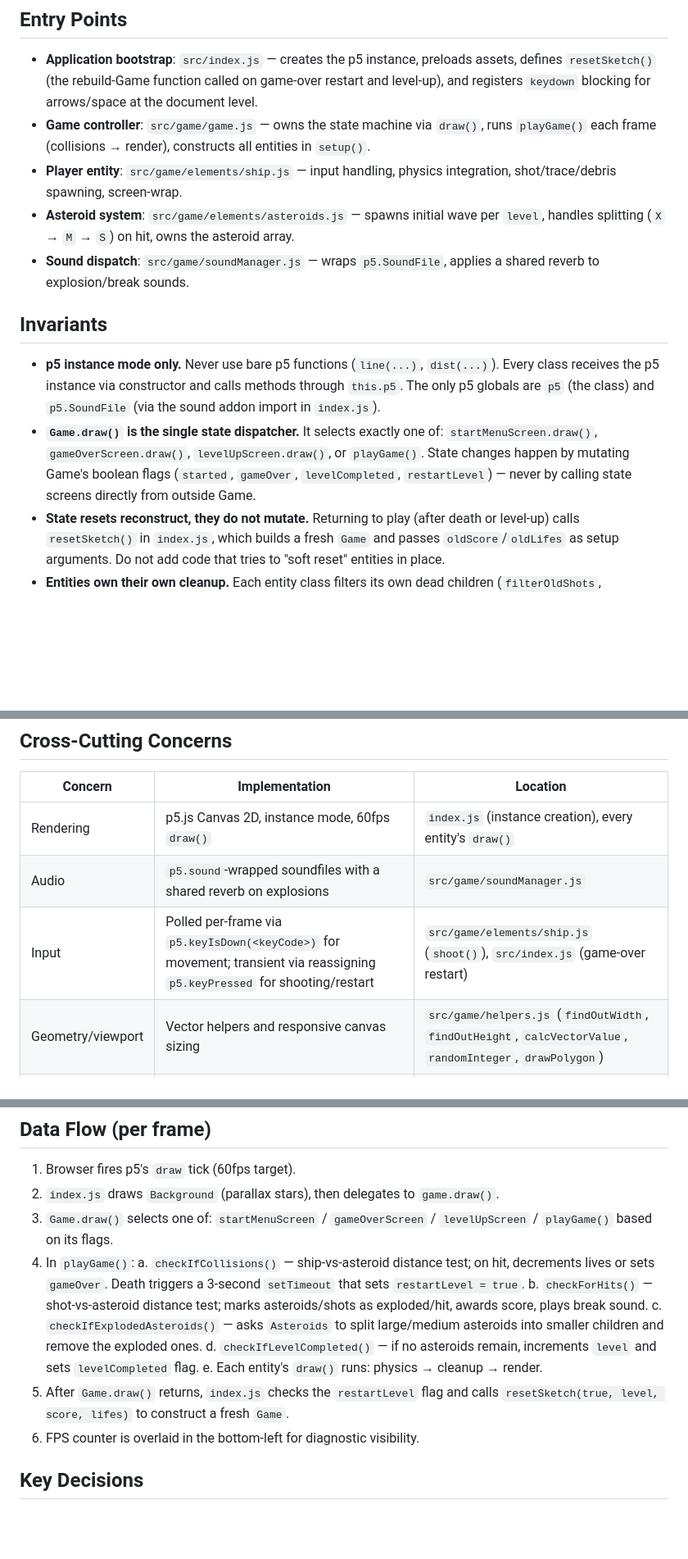
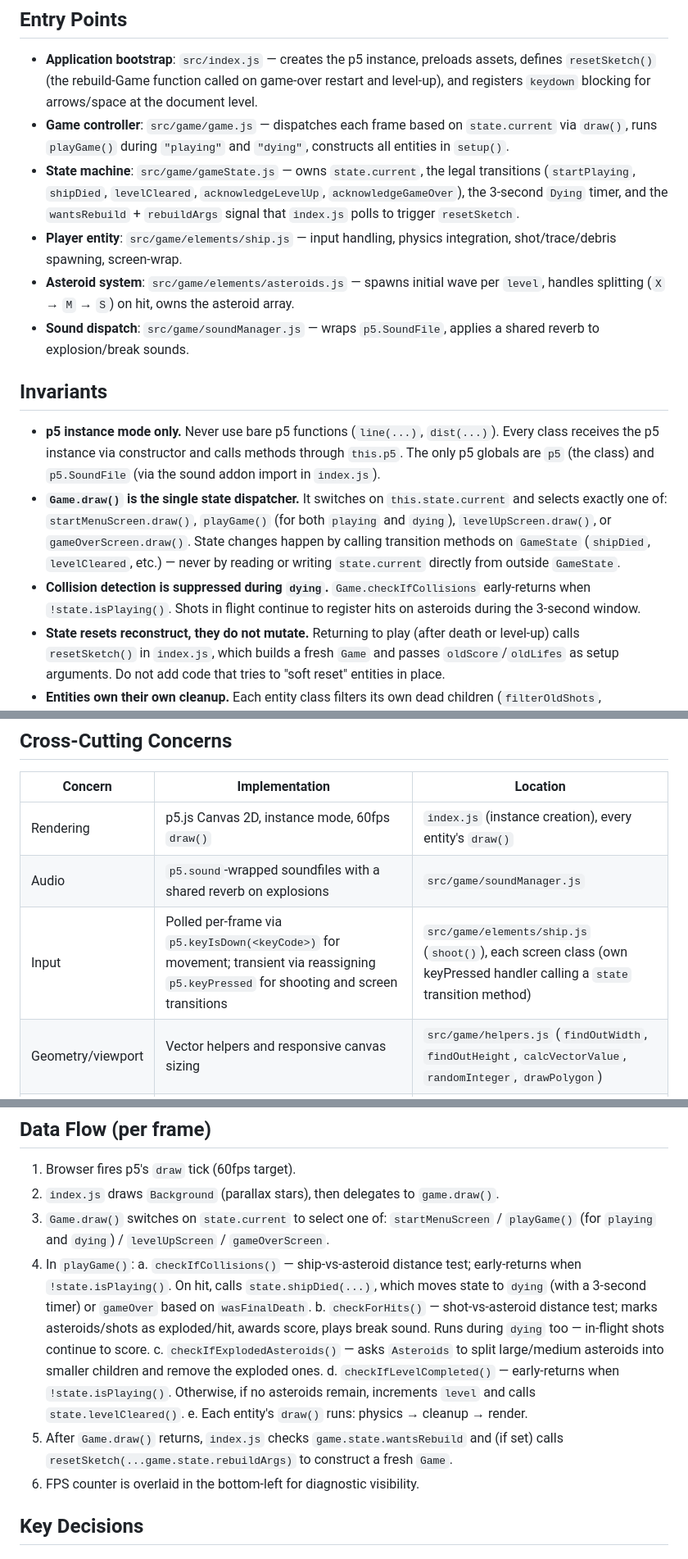
Before and after one commit to neburnodrog/ASTEROiDES, a Markdown page: ARCHITECTURE.md, 3 parts joined by grey strips. Shown at 82% size. GitHub-like rendering; blank space fills up the shorter version.

Commit message:
update ARCHITECTURE.md for GameState refactor
Captures the doc updates that should have ridden with 00fd2d8:
the five-state vocabulary in §Overview and §Data Flow, the new
GameState entry in §Module Map and §Entry Points, the updated
§Invariants (state.current is read-only outside GameState; dying
suppresses collisions), and two §Key Decisions entries for the
GameState module and the index.js HMR opt-out.

Co-Authored-By: Claude Opus 4.7 (1M context) <noreply@anthropic.com>

```diff
--- a/ARCHITECTURE.md
+++ b/ARCHITECTURE.md
@@ -22,7 +22,8 @@ There are no external services, no persistence layer, and no tests. The only run
 ## Entry Points
 
 - **Application bootstrap**: `src/index.js` — creates the p5 instance, preloads assets, defines `resetSketch()` (the rebuild-Game function called on game-over restart and level-up), and registers `keydown` blocking for arrows/space at the document level.
-- **Game controller**: `src/game/game.js` — owns the state machine via `draw()`, runs `playGame()` each frame (collisions → render), constructs all entities in `setup()`.
+- **Game controller**: `src/game/game.js` — dispatches each frame based on `state.current` via `draw()`, runs `playGame()` during `"playing"` and `"dying"`, constructs all entities in `setup()`.
+- **State machine**: `src/game/gameState.js` — owns `state.current`, the legal transitions (`startPlaying`, `shipDied`, `levelCleared`, `acknowledgeLevelUp`, `acknowledgeGameOver`), the 3-second `Dying` timer, and the `wantsRebuild` + `rebuildArgs` signal that `index.js` polls to trigger `resetSketch`.
 - **Player entity**: `src/game/elements/ship.js` — input handling, physics integration, shot/trace/debris spawning, screen-wrap.
 - **Asteroid system**: `src/game/elements/asteroids.js` — spawns initial wave per `level`, handles splitting (`X` → `M` → `S`) on hit, owns the asteroid array.
 - **Sound dispatch**: `src/game/soundManager.js` — wraps `p5.SoundFile`, applies a shared reverb to explosion/break sounds.
@@ -30,7 +31,8 @@ There are no external services, no persistence layer, and no tests. The only run
 ## Invariants
 
 - **p5 instance mode only.** Never use bare p5 functions (`line(...)`, `dist(...)`). Every class receives the p5 instance via constructor and calls methods through `this.p5`. The only p5 globals are `p5` (the class) and `p5.SoundFile` (via the sound addon import in `index.js`).
-- **`Game.draw()` is the single state dispatcher.** It selects exactly one of: `startMenuScreen.draw()`, `gameOverScreen.draw()`, `levelUpScreen.draw()`, or `playGame()`. State changes happen by mutating Game's boolean flags (`started`, `gameOver`, `levelCompleted`, `restartLevel`) — never by calling state screens directly from outside Game.
+- **`Game.draw()` is the single state dispatcher.** It switches on `this.state.current` and selects exactly one of: `startMenuScreen.draw()`, `playGame()` (for both `playing` and `dying`), `levelUpScreen.draw()`, or `gameOverScreen.draw()`. State changes happen by calling transition methods on `GameState` (`shipDied`, `levelCleared`, etc.) — never by reading or writing `state.current` directly from outside `GameState`.
+- **Collision detection is suppressed during `dying`.** `Game.checkIfCollisions` early-returns when `!state.isPlaying()`. Shots in flight continue to register hits on asteroids during the 3-second window.
 - **State resets reconstruct, they do not mutate.** Returning to play (after death or level-up) calls `resetSketch()` in `index.js`, which builds a fresh `Game` and passes `oldScore`/`oldLifes` as setup arguments. Do not add code that tries to "soft reset" entities in place.
 - **Entities own their own cleanup.** Each entity class filters its own dead children (`filterOldShots`, `filterOldTraces`, `filterOldShipDebris`, `cleanExplodedAsteroids`). New entity types must follow the same pattern; do not add cleanup logic to `Game.playGame()`.
 - **Collision detection runs before rendering each frame.** `playGame()` order is: `checkIfCollisions → checkForHits → checkIfExplodedAsteroids → checkIfLevelCompleted → draw entities`. Do not reorder — collision flags drive what the entities render on the same frame.
@@ -43,7 +45,7 @@ There are no external services, no persistence layer, and no tests. The only run
 |---|---|---|
 | Rendering | p5.js Canvas 2D, instance mode, 60fps `draw()` | `index.js` (instance creation), every entity's `draw()` |
 | Audio | `p5.sound`-wrapped soundfiles with a shared reverb on explosions | `src/game/soundManager.js` |
-| Input | Polled per-frame via `p5.keyIsDown(<keyCode>)` for movement; transient via reassigning `p5.keyPressed` for shooting/restart | `src/game/elements/ship.js` (`shoot()`), `src/index.js` (game-over restart) |
+| Input | Polled per-frame via `p5.keyIsDown(<keyCode>)` for movement; transient via reassigning `p5.keyPressed` for shooting and screen transitions | `src/game/elements/ship.js` (`shoot()`), each screen class (own keyPressed handler calling a `state` transition method) |
 | Geometry/viewport | Vector helpers and responsive canvas sizing | `src/game/helpers.js` (`findOutWidth`, `findOutHeight`, `calcVectorValue`, `randomInteger`, `drawPolygon`) |
 | Screen wrap | Each moving entity implements its own `ifOverflowed()` toroidal wrap | `ship.js`, `asteroids.js`, `shot.js` |
 
@@ -55,14 +57,14 @@ None. ASTEROiDES is fully client-side and offline-capable once bundled. The only
 
 1. Browser fires p5's `draw` tick (60fps target).
 2. `index.js` draws `Background` (parallax stars), then delegates to `game.draw()`.
-3. `Game.draw()` selects one of: `startMenuScreen` / `gameOverScreen` / `levelUpScreen` / `playGame()` based on its flags.
+3. `Game.draw()` switches on `state.current` to select one of: `startMenuScreen` / `playGame()` (for `playing` and `dying`) / `levelUpScreen` / `gameOverScreen`.
 4. In `playGame()`:
-   a. `checkIfCollisions()` — ship-vs-asteroid distance test; on hit, decrements lives or sets `gameOver`. Death triggers a 3-second `setTimeout` that sets `restartLevel = true`.
-   b. `checkForHits()` — shot-vs-asteroid distance test; marks asteroids/shots as exploded/hit, awards score, plays break sound.
+   a. `checkIfCollisions()` — ship-vs-asteroid distance test; early-returns when `!state.isPlaying()`. On hit, calls `state.shipDied(...)`, which moves state to `dying` (with a 3-second timer) or `gameOver` based on `wasFinalDeath`.
+   b. `checkForHits()` — shot-vs-asteroid distance test; marks asteroids/shots as exploded/hit, awards score, plays break sound. Runs during `dying` too — in-flight shots continue to score.
    c. `checkIfExplodedAsteroids()` — asks `Asteroids` to split large/medium asteroids into smaller children and remove the exploded ones.
-   d. `checkIfLevelCompleted()` — if no asteroids remain, increments `level` and sets `levelCompleted` flag.
+   d. `checkIfLevelCompleted()` — early-returns when `!state.isPlaying()`. Otherwise, if no asteroids remain, increments `level` and calls `state.levelCleared()`.
    e. Each entity's `draw()` runs: physics → cleanup → render.
-5. After `Game.draw()` returns, `index.js` checks the `restartLevel` flag and calls `resetSketch(true, level, score, lifes)` to construct a fresh `Game`.
+5. After `Game.draw()` returns, `index.js` checks `game.state.wantsRebuild` and (if set) calls `resetSketch(...game.state.rebuildArgs)` to construct a fresh `Game`.
 6. FPS counter is overlaid in the bottom-left for diagnostic visibility.
 
 ## Key Decisions
```
Also changed, not shown: other parts of ARCHITECTURE.md (+8 -2 lines).
